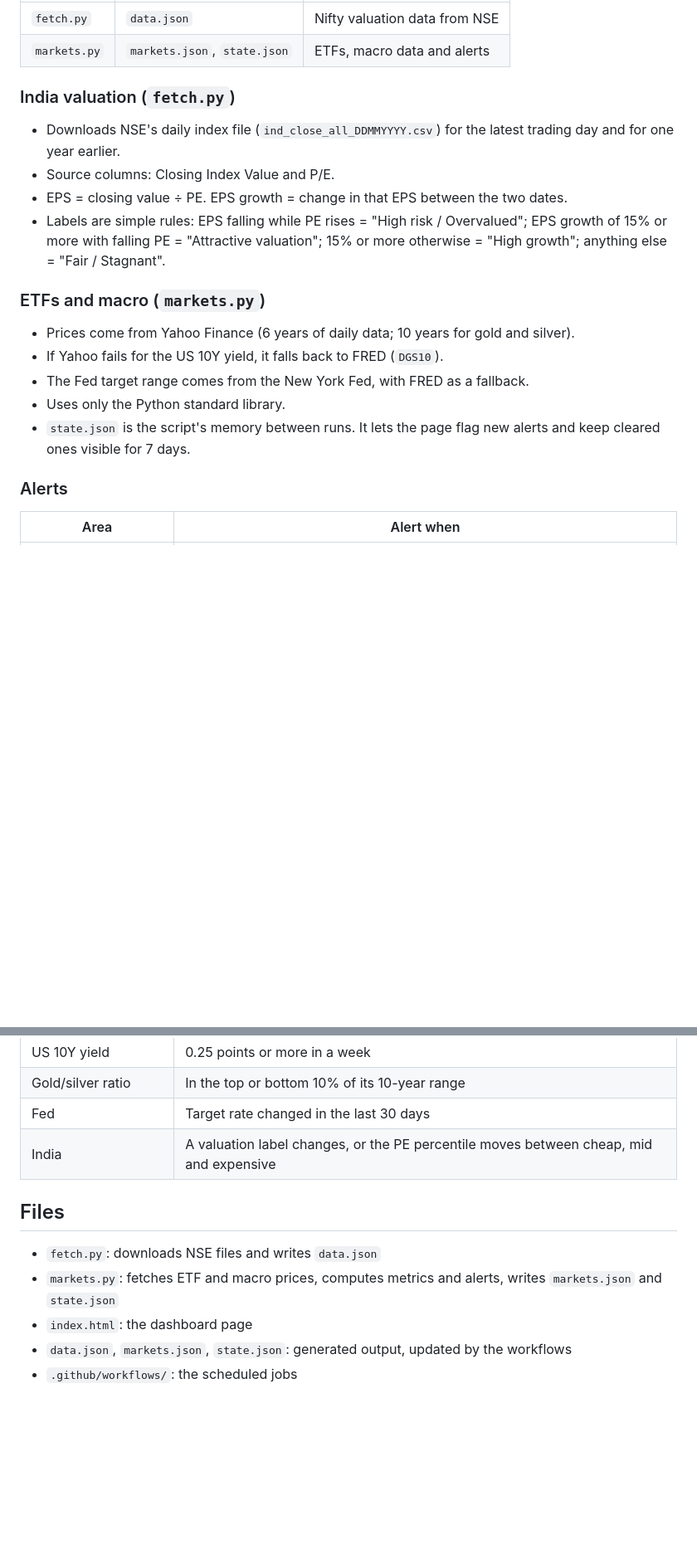
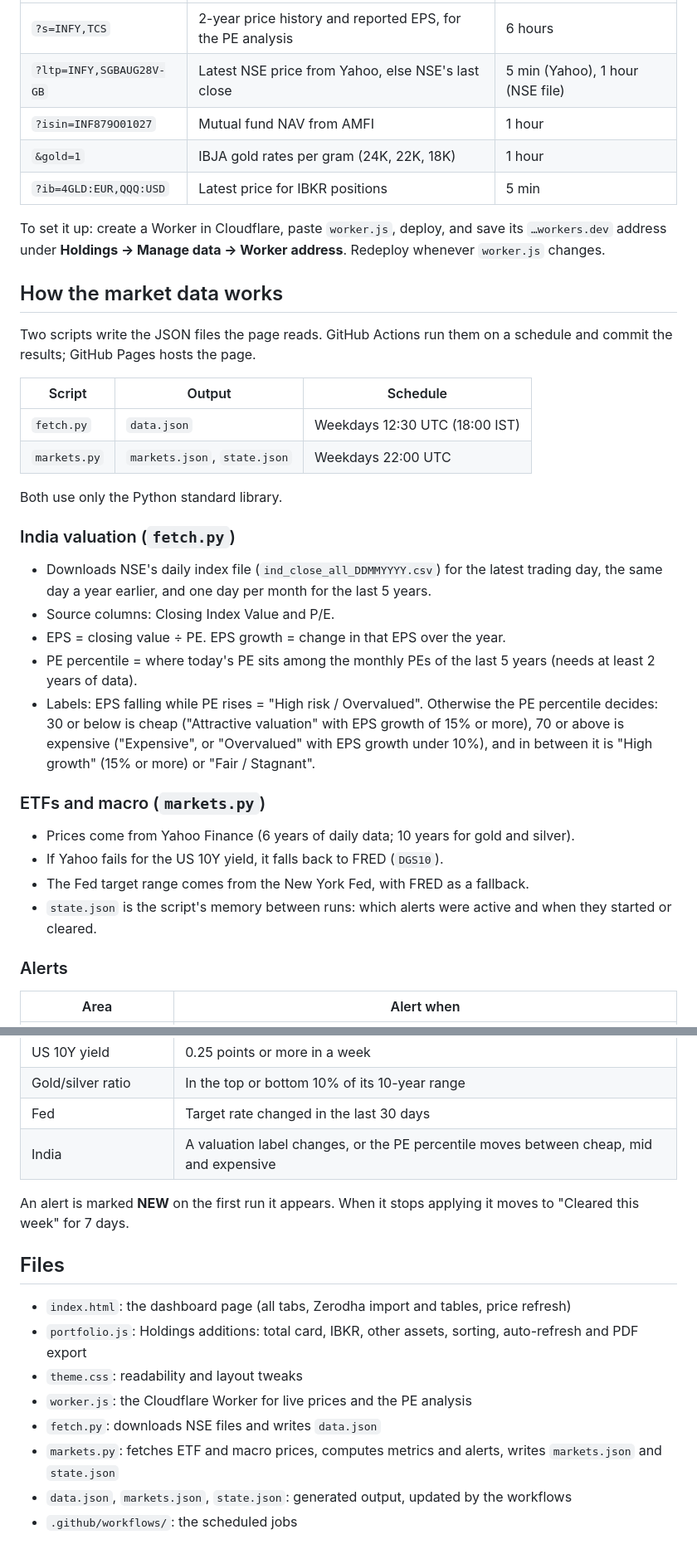
Before and after one commit to VICKNESHV/market-monitor, a Markdown page: README.md, 2 parts joined by grey strips. Shown at 83% size. Rendered like a GitHub page; blank space fills up the shorter version.

```diff
--- a/README.md
+++ b/README.md
@@ -22,21 +39,37 @@ Two scripts write two JSON files. GitHub Actions run them on a schedule, and `in
 | --- | --- | --- |
-| `fetch.py` | `data.json` | Nifty valuation data from NSE |
-| `markets.py` | `markets.json`, `state.json` | ETFs, macro data and alerts |
+| `?s=INFY,TCS` | 2-year price history and reported EPS, for the PE analysis | 6 hours |
+| `?ltp=INFY,SGBAUG28V-GB` | Latest NSE price from Yahoo, else NSE's last close | 5 min (Yahoo), 1 hour (NSE file) |
+| `?isin=INF879O01027` | Mutual fund NAV from AMFI | 1 hour |
+| `&gold=1` | IBJA gold rates per gram (24K, 22K, 18K) | 1 hour |
+| `?ib=4GLD:EUR,QQQ:USD` | Latest price for IBKR positions | 5 min |
+
+To set it up: create a Worker in Cloudflare, paste `worker.js`, deploy, and save its `…workers.dev` address under **Holdings → Manage data → Worker address**. Redeploy whenever `worker.js` changes.
+
+## How the market data works
+
+Two scripts write the JSON files the page reads. GitHub Actions run them on a schedule and commit the results; GitHub Pages hosts the page.
+
+| Script | Output | Schedule |
+| --- | --- | --- |
+| `fetch.py` | `data.json` | Weekdays 12:30 UTC (18:00 IST) |
+| `markets.py` | `markets.json`, `state.json` | Weekdays 22:00 UTC |
+
+Both use only the Python standard library.
 
 ### India valuation (`fetch.py`)
 
-- Downloads NSE's daily index file (`ind_close_all_DDMMYYYY.csv`) for the latest trading day and for one year earlier.
+- Downloads NSE's daily index file (`ind_close_all_DDMMYYYY.csv`) for the latest trading day, the same day a year earlier, and one day per month for the last 5 years.
 - Source columns: Closing Index Value and P/E.
-- EPS = closing value ÷ PE. EPS growth = change in that EPS between the two dates.
-- Labels are simple rules: EPS falling while PE rises = "High risk / Overvalued"; EPS growth of 15% or more with falling PE = "Attractive valuation"; 15% or more otherwise = "High growth"; anything else = "Fair / Stagnant".
+- EPS = closing value ÷ PE. EPS growth = change in that EPS over the year.
+- PE percentile = where today's PE sits among the monthly PEs of the last 5 years (needs at least 2 years of data).
+- Labels: EPS falling while PE rises = "High risk / Overvalued". Otherwise the PE percentile decides: 30 or below is cheap ("Attractive valuation" with EPS growth of 15% or more), 70 or above is expensive ("Expensive", or "Overvalued" with EPS growth under 10%), and in between it is "High growth" (15% or more) or "Fair / Stagnant".
 
 ### ETFs and macro (`markets.py`)
 
 - Prices come from Yahoo Finance (6 years of daily data; 10 years for gold and silver).
 - If Yahoo fails for the US 10Y yield, it falls back to FRED (`DGS10`).
 - The Fed target range comes from the New York Fed, with FRED as a fallback.
-- Uses only the Python standard library.
-- `state.json` is the script's memory between runs. It lets the page flag new alerts and keep cleared ones visible for 7 days.
+- `state.json` is the script's memory between runs: which alerts were active and when they started or cleared.
 
 ### Alerts
 
@@ -53,11 +86,16 @@ Two scripts write two JSON files. GitHub Actions run them on a schedule, and `in
 | Fed | Target rate changed in the last 30 days |
 | India | A valuation label changes, or the PE percentile moves between cheap, mid and expensive |
 
+An alert is marked **NEW** on the first run it appears. When it stops applying it moves to "Cleared this week" for 7 days.
+
 ## Files
 
+- `index.html`: the dashboard page (all tabs, Zerodha import and tables, price refresh)
+- `portfolio.js`: Holdings additions: total card, IBKR, other assets, sorting, auto-refresh and PDF export
+- `theme.css`: readability and layout tweaks
+- `worker.js`: the Cloudflare Worker for live prices and the PE analysis
 - `fetch.py`: downloads NSE files and writes `data.json`
 - `markets.py`: fetches ETF and macro prices, computes metrics and alerts, writes `markets.json` and `state.json`
-- `index.html`: the dashboard page
 - `data.json`, `markets.json`, `state.json`: generated output, updated by the workflows
 - `.github/workflows/`: the scheduled jobs
 
```
Also changed, not shown: other parts of README.md (+32 -10 lines).
